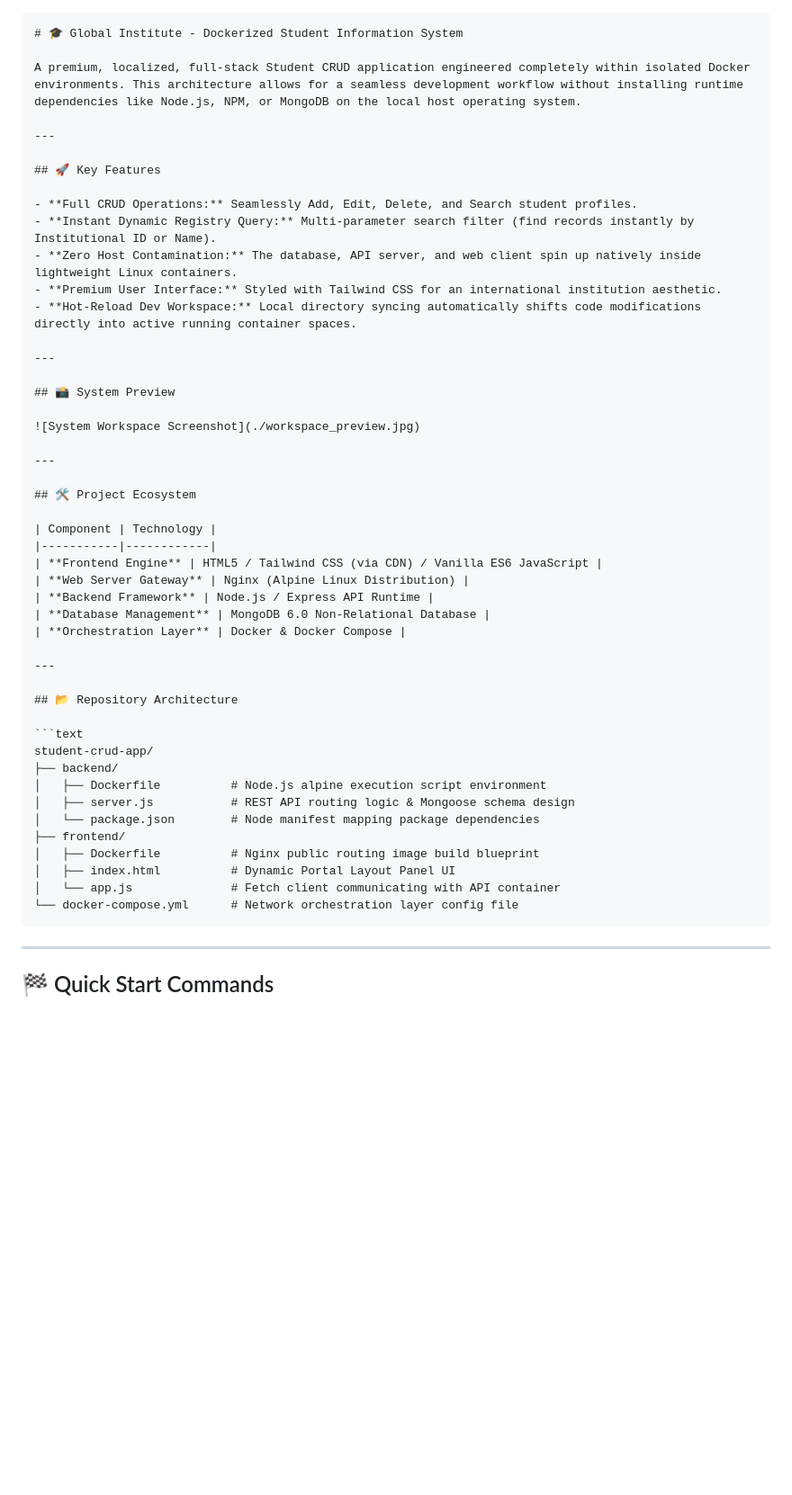
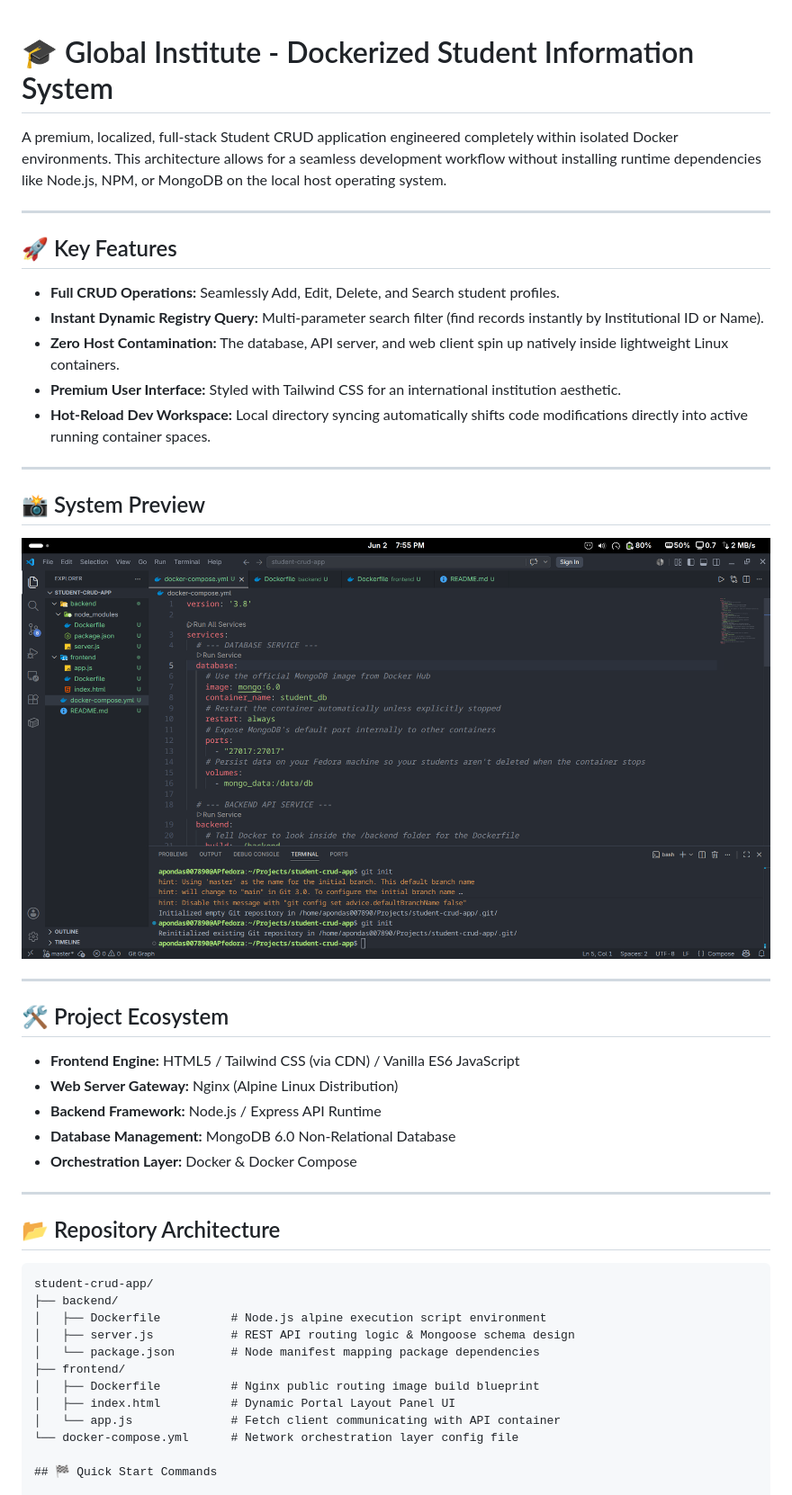
Before and after one commit to apondas007890/docker-student-crud-portal, a Markdown page: README.md, the part around the change. Shown at 90% size. GitHub-like rendering; blank space fills up the shorter version.

````diff
--- a/README.md
+++ b/README.md
@@ -1,4 +1,3 @@
-```markdown
 # 🎓 Global Institute - Dockerized Student Information System
 
 A premium, localized, full-stack Student CRUD application engineered completely within isolated Docker environments. This architecture allows for a seamless development workflow without installing runtime dependencies like Node.js, NPM, or MongoDB on the local host operating system.
@@ -7,11 +6,11 @@ A premium, localized, full-stack Student CRUD application engineered completely
 
 ## 🚀 Key Features
 
-- **Full CRUD Operations:** Seamlessly Add, Edit, Delete, and Search student profiles.
-- **Instant Dynamic Registry Query:** Multi-parameter search filter (find records instantly by Institutional ID or Name).
-- **Zero Host Contamination:** The database, API server, and web client spin up natively inside lightweight Linux containers.
-- **Premium User Interface:** Styled with Tailwind CSS for an international institution aesthetic.
-- **Hot-Reload Dev Workspace:** Local directory syncing automatically shifts code modifications directly into active running container spaces.
+* **Full CRUD Operations:** Seamlessly Add, Edit, Delete, and Search student profiles.
+* **Instant Dynamic Registry Query:** Multi-parameter search filter (find records instantly by Institutional ID or Name).
+* **Zero Host Contamination:** The database, API server, and web client spin up natively inside lightweight Linux containers.
+* **Premium User Interface:** Styled with Tailwind CSS for an international institution aesthetic.
+* **Hot-Reload Dev Workspace:** Local directory syncing automatically shifts code modifications directly into active running container spaces.
 
 ---
 
@@ -23,13 +22,11 @@ A premium, localized, full-stack Student CRUD application engineered completely
 
 ## 🛠️ Project Ecosystem
 
-| Component | Technology |
-|-----------|------------|
-| **Frontend Engine** | HTML5 / Tailwind CSS (via CDN) / Vanilla ES6 JavaScript |
-| **Web Server Gateway** | Nginx (Alpine Linux Distribution) |
-| **Backend Framework** | Node.js / Express API Runtime |
-| **Database Management** | MongoDB 6.0 Non-Relational Database |
-| **Orchestration Layer** | Docker & Docker Compose |
+* **Frontend Engine:** HTML5 / Tailwind CSS (via CDN) / Vanilla ES6 JavaScript
+* **Web Server Gateway:** Nginx (Alpine Linux Distribution)
+* **Backend Framework:** Node.js / Express API Runtime
+* **Database Management:** MongoDB 6.0 Non-Relational Database
+* **Orchestration Layer:** Docker & Docker Compose
 
 ---
 
@@ -46,9 +43,6 @@ student-crud-app/
 │   ├── index.html          # Dynamic Portal Layout Panel UI
 │   └── app.js              # Fetch client communicating with API container
 └── docker-compose.yml      # Network orchestration layer config file
-```
-
----
 
 ## 🏁 Quick Start Commands
 
````
